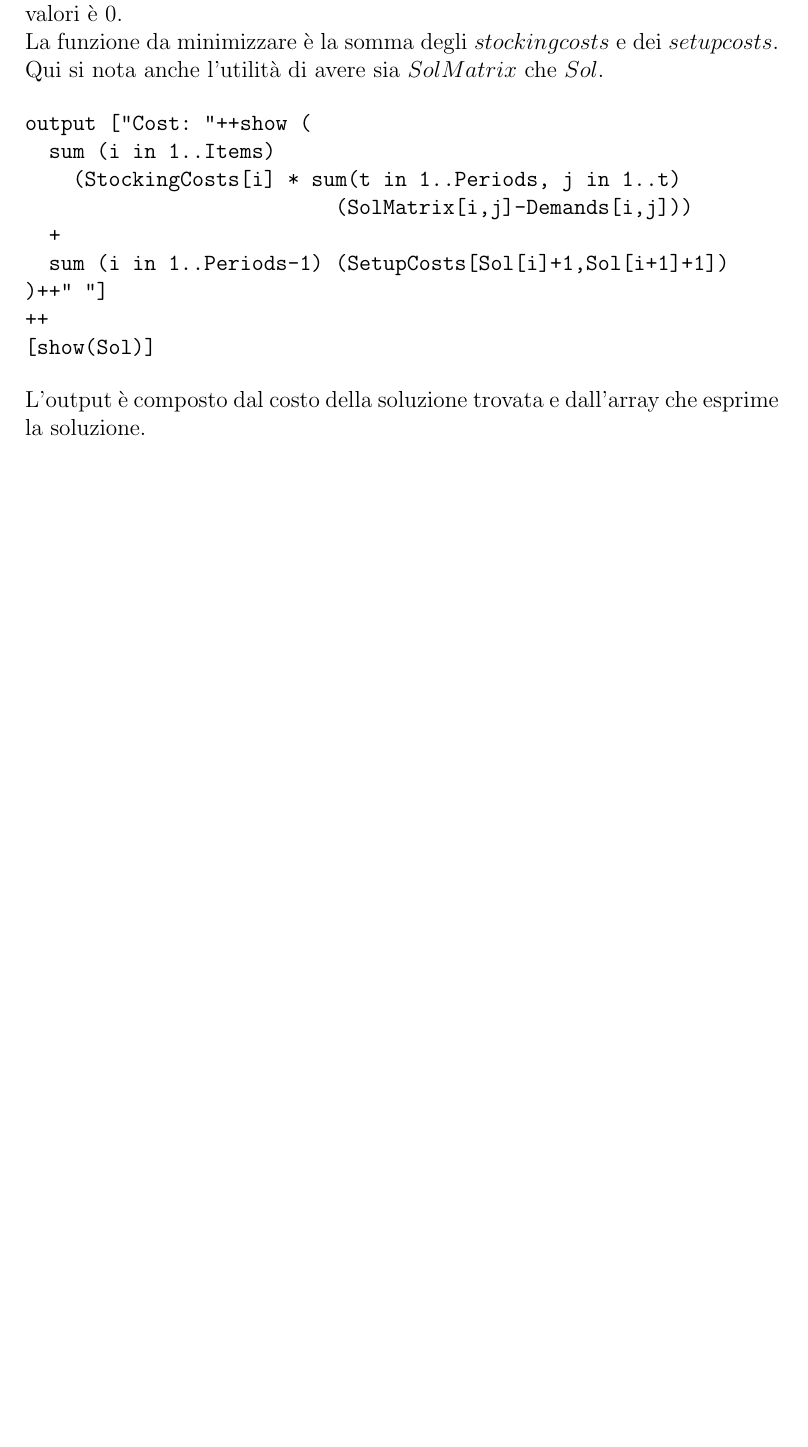
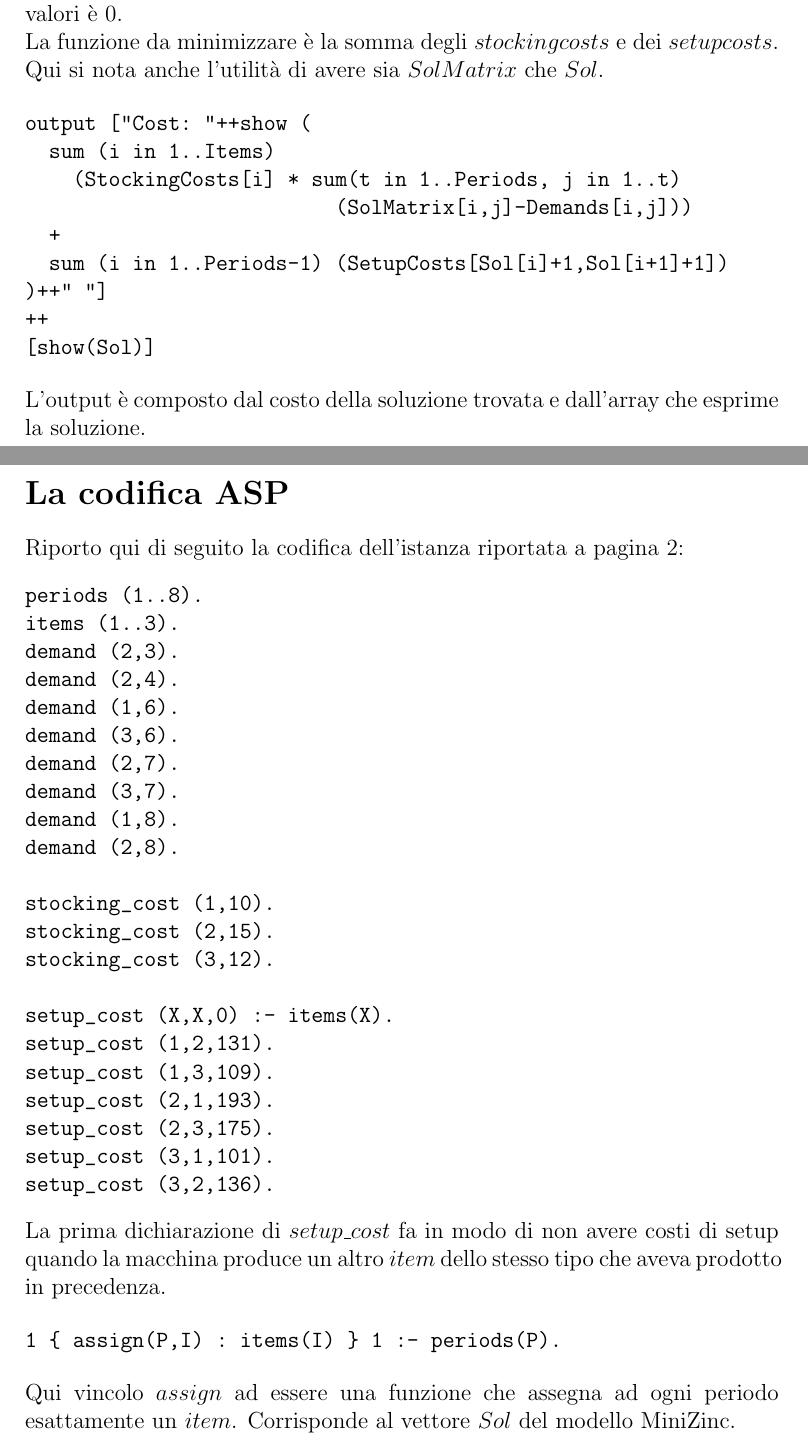
Before and after one commit to LucaFos/Local_LotSizing, a LaTeX document (latex/report.tex): part of page 5 of 5 before the commit and two parts of pages 5 and 6 of 8 after it, the two joined at a grey line, cut so that both start at the same text, the shorter picture padded with empty space. Compiled offline with pdfLaTeX.

Commit message:
small asp fixes, report

```diff
--- a/latex/report.tex
+++ b/latex/report.tex
@@ -114,3 +114,38 @@ output ["Cost: "++show (
 [show(Sol)]
 \end{verbatim}
 L'output è composto dal costo della soluzione trovata e dall'array che esprime la soluzione.
+\pagebreak
+
+\section*{La codifica ASP}
+Riporto qui di seguito la codifica dell'istanza riportata a pagina 2:
+\begin{verbatim}
+periods (1..8).
+items (1..3).
+demand (2,3).
+demand (2,4).
+demand (1,6).
+demand (3,6).
+demand (2,7).
+demand (3,7).
+demand (1,8).
+demand (2,8).
+
+stocking_cost (1,10).
+stocking_cost (2,15).
+stocking_cost (3,12).
+
+setup_cost (X,X,0) :- items(X).
+setup_cost (1,2,131).
+setup_cost (1,3,109).
+setup_cost (2,1,193).
+setup_cost (2,3,175).
+setup_cost (3,1,101).
+setup_cost (3,2,136).
+\end{verbatim}
+La prima dichiarazione di $setup\_cost$ fa in modo di non avere costi di setup quando la macchina produce un altro $item$ dello stesso tipo che aveva prodotto in precedenza.
+
+\begin{verbatim}
+1 { assign(P,I) : items(I) } 1 :- periods(P).
+\end{verbatim}
+Qui vincolo $assign$ ad essere una funzione che assegna ad ogni periodo esattamente un $item$. Corrisponde al vettore $Sol$ del modello MiniZinc.
+\pagebreak
```
Also changed, not shown: latex/report.pdf, latex/report.tex (46 more changed lines), 4 other files.
